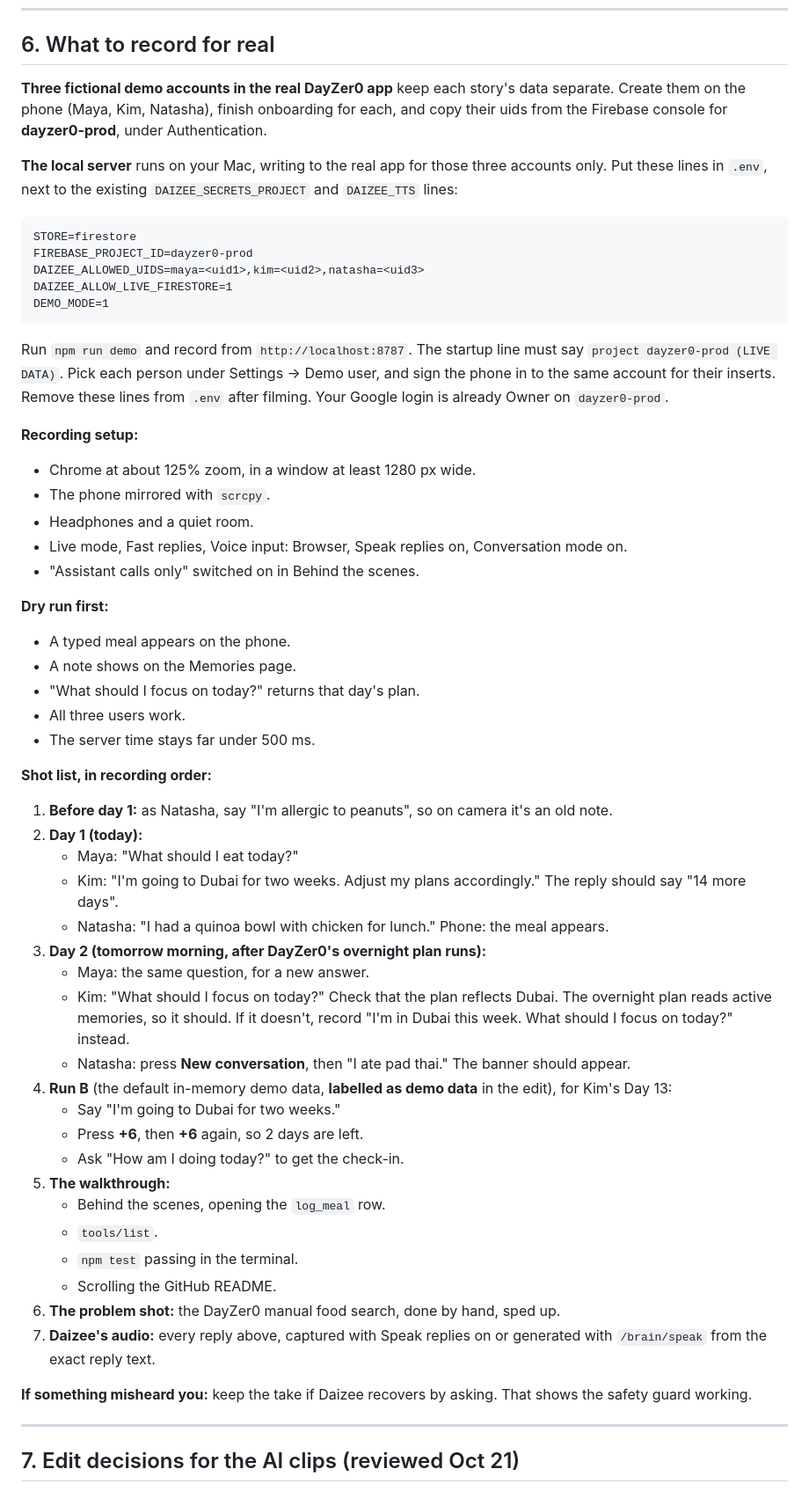
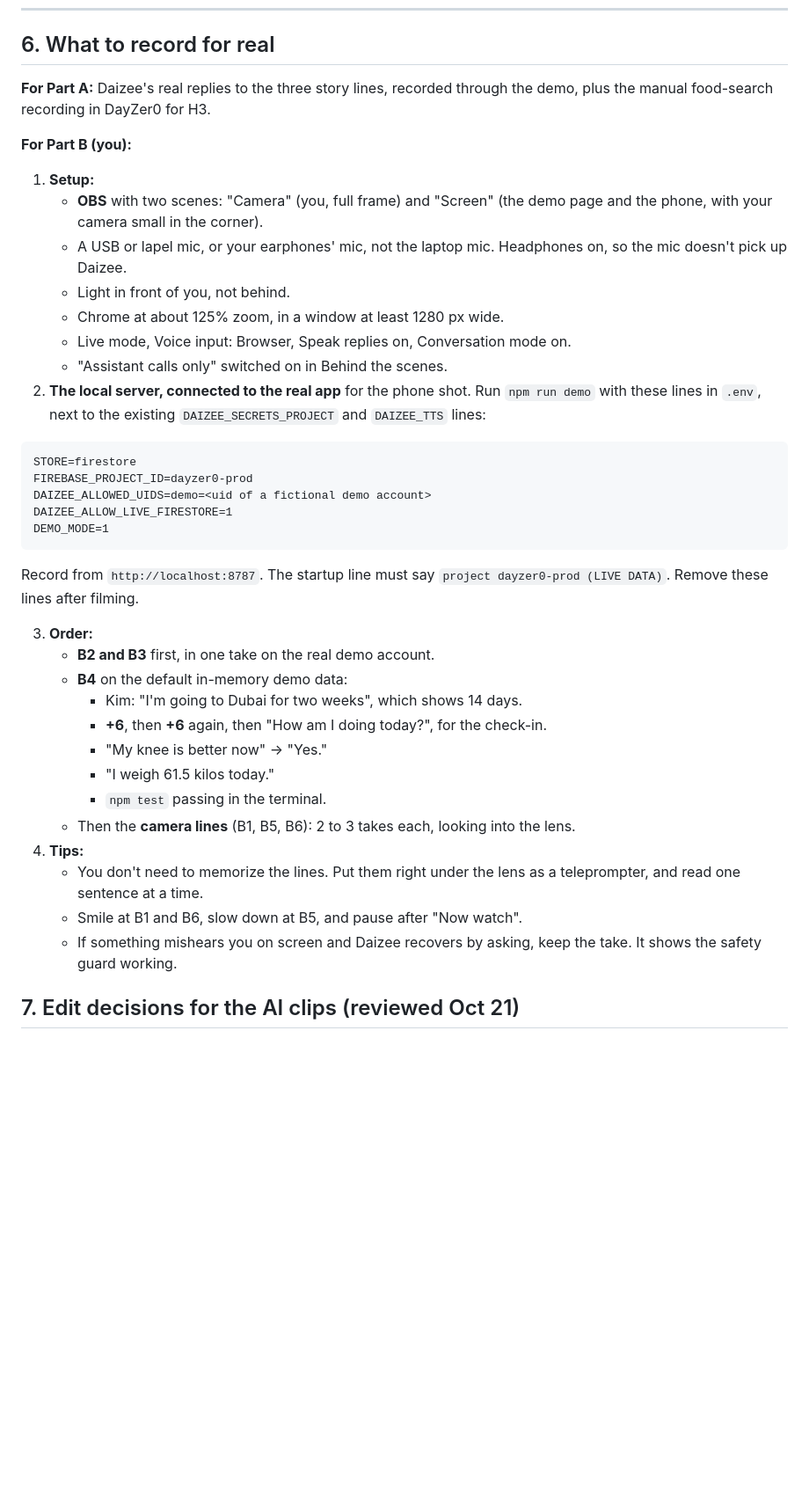
Before and after one commit to fazilnazkolambil/daizee-mcp, a Markdown page: docs/VIDEO_SCRIPT.md, the part around one of its changes. Shown at 88% size. GitHub-like rendering; blank space fills up the shorter version.

Commit message:
docs(video): two-part structure: AI stories first, then Fazil explains on camera and on screen
Co-Authored-By: Claude Opus 5.5 <noreply@anthropic.com>

````diff
--- a/docs/VIDEO_SCRIPT.md
+++ b/docs/VIDEO_SCRIPT.md
@@ -147,59 +125,41 @@ Check that your video tool's terms allow commercial use. Composite the real UI o
 
 ## 6. What to record for real
 
-**Three fictional demo accounts in the real DayZer0 app** keep each story's data separate. Create them on the phone (Maya, Kim, Natasha), finish onboarding for each, and copy their uids from the Firebase console for **dayzer0-prod**, under Authentication.
+**For Part A:** Daizee's real replies to the three story lines, recorded through the demo, plus the manual food-search recording in DayZer0 for H3.
 
-**The local server** runs on your Mac, writing to the real app for those three accounts only. Put these lines in `.env`, next to the existing `DAIZEE_SECRETS_PROJECT` and `DAIZEE_TTS` lines:
+**For Part B (you):**
+1. **Setup:**
+   - **OBS** with two scenes: "Camera" (you, full frame) and "Screen" (the demo page and the phone, with your camera small in the corner).
+   - A USB or lapel mic, or your earphones' mic, not the laptop mic. Headphones on, so the mic doesn't pick up Daizee.
+   - Light in front of you, not behind.
+   - Chrome at about 125% zoom, in a window at least 1280 px wide.
+   - Live mode, Voice input: Browser, Speak replies on, Conversation mode on.
+   - "Assistant calls only" switched on in Behind the scenes.
+2. **The local server, connected to the real app** for the phone shot. Run `npm run demo` with these lines in `.env`, next to the existing `DAIZEE_SECRETS_PROJECT` and `DAIZEE_TTS` lines:
 
 ```
 STORE=firestore
 FIREBASE_PROJECT_ID=dayzer0-prod
-DAIZEE_ALLOWED_UIDS=maya=<uid1>,kim=<uid2>,natasha=<uid3>
+DAIZEE_ALLOWED_UIDS=demo=<uid of a fictional demo account>
 DAIZEE_ALLOW_LIVE_FIRESTORE=1
 DEMO_MODE=1
 ```
 
-Run `npm run demo` and record from `http://localhost:8787`. The startup line must say `project dayzer0-prod (LIVE DATA)`. Pick each person under Settings → Demo user, and sign the phone in to the same account for their inserts. Remove these lines from `.env` after filming. Your Google login is already Owner on `dayzer0-prod`.
+   Record from `http://localhost:8787`. The startup line must say `project dayzer0-prod (LIVE DATA)`. Remove these lines after filming.
 
-**Recording setup:**
-- Chrome at about 125% zoom, in a window at least 1280 px wide.
-- The phone mirrored with `scrcpy`.
-- Headphones and a quiet room.
-- Live mode, Fast replies, Voice input: Browser, Speak replies on, Conversation mode on.
-- "Assistant calls only" switched on in Behind the scenes.
-
-**Dry run first:**
-- A typed meal appears on the phone.
-- A note shows on the Memories page.
-- "What should I focus on today?" returns that day's plan.
-- All three users work.
-- The server time stays far under 500 ms.
-
-**Shot list, in recording order:**
-1. **Before day 1:** as Natasha, say "I'm allergic to peanuts", so on camera it's an old note.
-2. **Day 1 (today):**
-   - Maya: "What should I eat today?"
-   - Kim: "I'm going to Dubai for two weeks. Adjust my plans accordingly." The reply should say "14 more days".
-   - Natasha: "I had a quinoa bowl with chicken for lunch." Phone: the meal appears.
-3. **Day 2 (tomorrow morning, after DayZer0's overnight plan runs):**
-   - Maya: the same question, for a new answer.
-   - Kim: "What should I focus on today?" Check that the plan reflects Dubai. The overnight plan reads active memories, so it should. If it doesn't, record "I'm in Dubai this week. What should I focus on today?" instead.
-   - Natasha: press **New conversation**, then "I ate pad thai." The banner should appear.
-4. **Run B** (the default in-memory demo data, **labelled as demo data** in the edit), for Kim's Day 13:
-   - Say "I'm going to Dubai for two weeks."
-   - Press **+6**, then **+6** again, so 2 days are left.
-   - Ask "How am I doing today?" to get the check-in.
-5. **The walkthrough:**
-   - Behind the scenes, opening the `log_meal` row.
-   - `tools/list`.
-   - `npm test` passing in the terminal.
-   - Scrolling the GitHub README.
-6. **The problem shot:** the DayZer0 manual food search, done by hand, sped up.
-7. **Daizee's audio:** every reply above, captured with Speak replies on or generated with `/brain/speak` from the exact reply text.
-
-**If something misheard you:** keep the take if Daizee recovers by asking. That shows the safety guard working.
-
----
+3. **Order:**
+   - **B2 and B3** first, in one take on the real demo account.
+   - **B4** on the default in-memory demo data:
+     - Kim: "I'm going to Dubai for two weeks", which shows 14 days.
+     - **+6**, then **+6** again, then "How am I doing today?", for the check-in.
+     - "My knee is better now" → "Yes."
+     - "I weigh 61.5 kilos today."
+     - `npm test` passing in the terminal.
+   - Then the **camera lines** (B1, B5, B6): 2 to 3 takes each, looking into the lens.
+4. **Tips:**
+   - You don't need to memorize the lines. Put them right under the lens as a teleprompter, and read one sentence at a time.
+   - Smile at B1 and B6, slow down at B5, and pause after "Now watch".
+   - If something mishears you on screen and Daizee recovers by asking, keep the take. It shows the safety guard working.
 
 ## 7. Edit decisions for the AI clips (reviewed Oct 21)
 
````
Also changed, not shown: other parts of docs/VIDEO_SCRIPT.md (+45 -68 lines).
